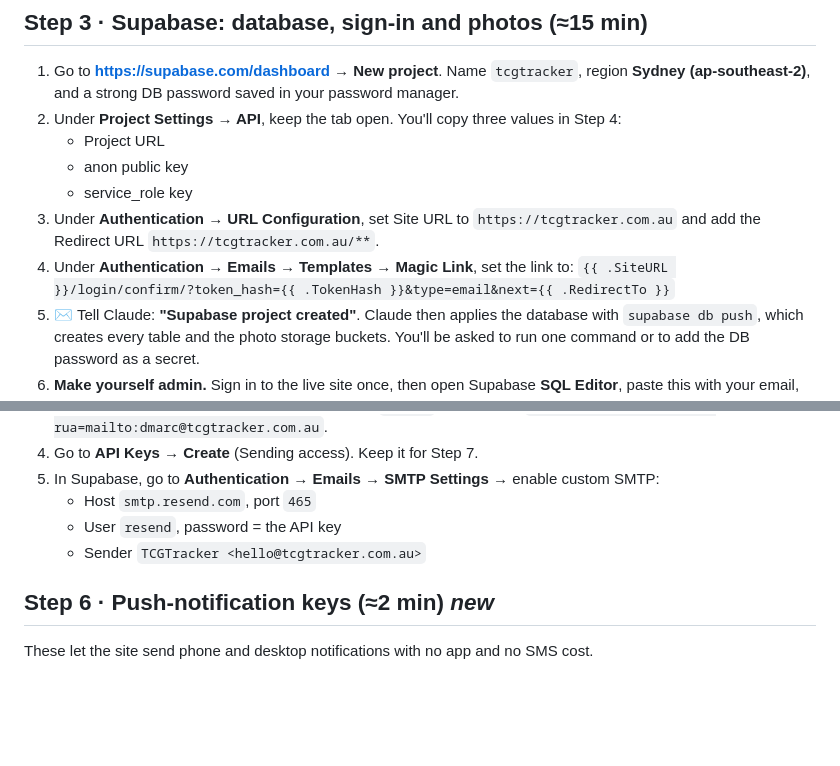
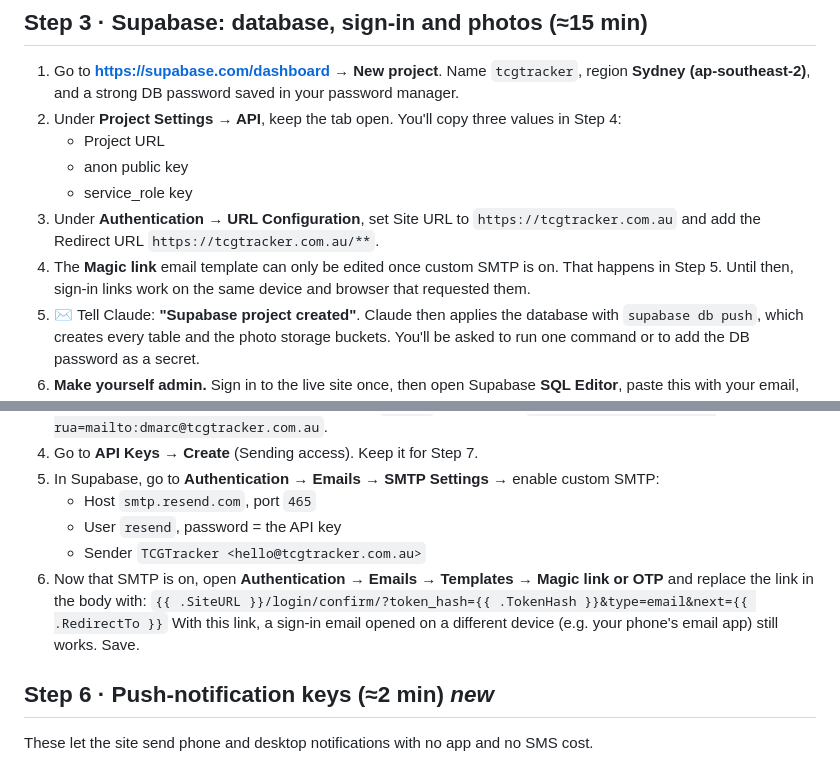
Before and after one commit to JamieOnGit/TCGTracker, a Markdown page: docs/YOUR-NEXT-STEPS.md, 2 parts joined by grey strips. Rendered like a GitHub page; blank space fills up the shorter version.

Commit message:
Docs: magic link template is edited after custom SMTP (Supabase requirement)
Co-Authored-By: Claude Opus 5.5 <noreply@anthropic.com>
Claude-Session: https://claude.ai/code/session_01BRAuzKNMU8sDv12TA13Qt1

````diff
--- a/docs/YOUR-NEXT-STEPS.md
+++ b/docs/YOUR-NEXT-STEPS.md
@@ -44,8 +44,7 @@ The code lives in **https://github.com/JamieOnGit/TCGTracker**. Claude pushed it
    - anon public key
    - service_role key
 3. Under **Authentication → URL Configuration**, set Site URL to `https://tcgtracker.com.au` and add the Redirect URL `https://tcgtracker.com.au/**`.
-4. Under **Authentication → Emails → Templates → Magic Link**, set the link to:
-   `{{ .SiteURL }}/login/confirm/?token_hash={{ .TokenHash }}&type=email&next={{ .RedirectTo }}`
+4. The **Magic link** email template can only be edited once custom SMTP is on. That happens in Step 5. Until then, sign-in links work on the same device and browser that requested them.
 5. ✉️ Tell Claude: **"Supabase project created"**. Claude then applies the database with `supabase db push`, which creates every table and the photo storage buckets. You'll be asked to run one command or to add the DB password as a secret.
 6. **Make yourself admin.** Sign in to the live site once, then open Supabase **SQL Editor**, paste this with your email, and click **Run**:
    ```sql
@@ -79,6 +78,9 @@ The code lives in **https://github.com/JamieOnGit/TCGTracker**. Claude pushed it
    - Host `smtp.resend.com`, port `465`
    - User `resend`, password = the API key
    - Sender `TCGTracker <hello@tcgtracker.com.au>`
+6. Now that SMTP is on, open **Authentication → Emails → Templates → Magic link or OTP** and replace the link in the body with:
+   `{{ .SiteURL }}/login/confirm/?token_hash={{ .TokenHash }}&type=email&next={{ .RedirectTo }}`
+   With this link, a sign-in email opened on a different device (e.g. your phone's email app) still works. Save.
 
 ## Step 6 · Push-notification keys (≈2 min) *new*
 These let the site send phone and desktop notifications with no app and no SMS cost.
````
Also changed, not shown: docs/SETUP.md (+1 -1 lines).
